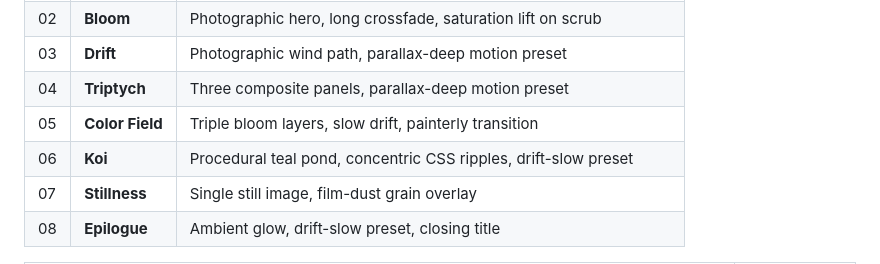
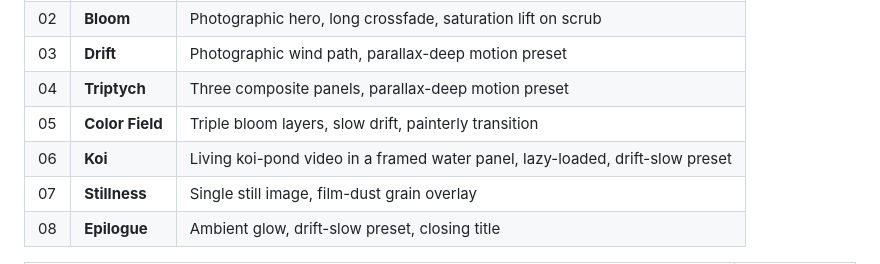
Before and after one commit to coleyrockin/CherryTree, a Markdown page: README.md, the part around the change. GitHub-like rendering.

```diff
--- a/README.md
+++ b/README.md
@@ -29,7 +29,7 @@ Built on vanilla ES modules. No React, no framework overhead — just full contr
 | 03 | **Drift** | Photographic wind path, parallax-deep motion preset |
 | 04 | **Triptych** | Three composite panels, parallax-deep motion preset |
 | 05 | **Color Field** | Triple bloom layers, slow drift, painterly transition |
-| 06 | **Koi** | Procedural teal pond, concentric CSS ripples, drift-slow preset |
+| 06 | **Koi** | Living koi-pond video in a framed water panel, lazy-loaded, drift-slow preset |
 | 07 | **Stillness** | Single still image, film-dust grain overlay |
 | 08 | **Epilogue** | Ambient glow, drift-slow preset, closing title |
 
```
Also changed, not shown: docs/scene-expansion.md (+10 -6 lines), public/assets/video/koi-poster.jpg (added), 7 other files.
